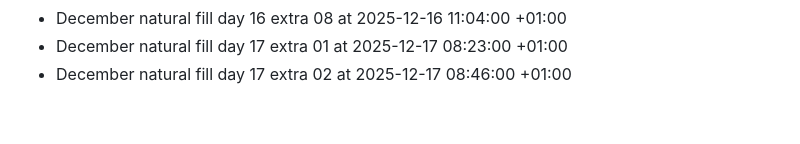
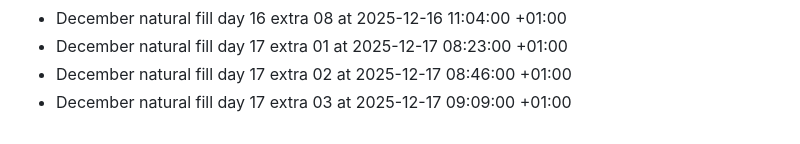
Before and after one commit to bilalzarrik01/about-me-, a Markdown page: activity-log.md, the part around the change. GitHub-like rendering.

Commit message:
chore: december fill day 17 extra 03

```diff
--- a/activity-log.md
+++ b/activity-log.md
@@ -213,3 +213,4 @@
 - December natural fill day 16 extra 08 at 2025-12-16 11:04:00 +01:00
 - December natural fill day 17 extra 01 at 2025-12-17 08:23:00 +01:00
 - December natural fill day 17 extra 02 at 2025-12-17 08:46:00 +01:00
+- December natural fill day 17 extra 03 at 2025-12-17 09:09:00 +01:00
```
